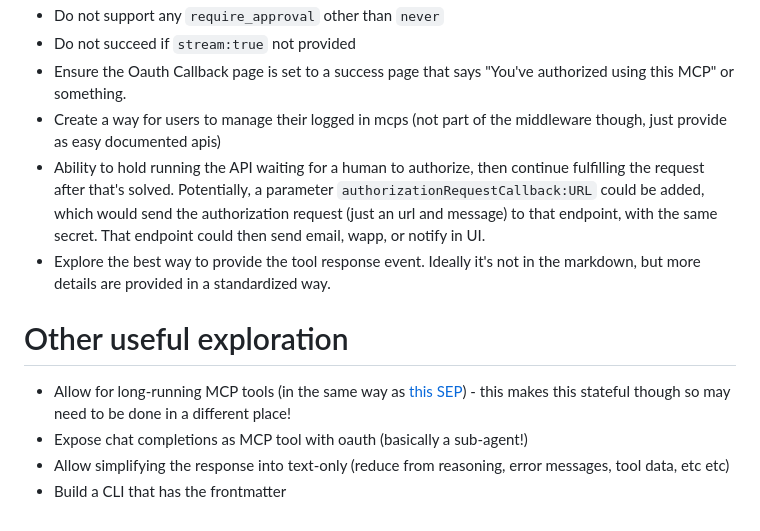
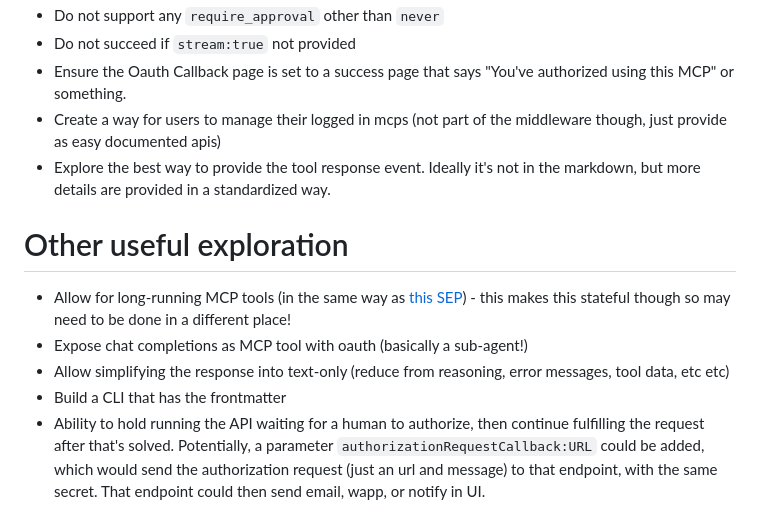
Before and after one commit to janwilmake/universal-mcp-oauth, a Markdown page: mcpidp-completions/README.md, the part around the change. GitHub-like rendering.

Commit message:
improvements

```diff
--- a/mcpidp-completions/README.md
+++ b/mcpidp-completions/README.md
@@ -104,7 +104,6 @@ type Tool = {
 - Do not succeed if `stream:true` not provided
 - Ensure the Oauth Callback page is set to a success page that says "You've authorized using this MCP" or something.
 - Create a way for users to manage their logged in mcps (not part of the middleware though, just provide as easy documented apis)
-- Ability to hold running the API waiting for a human to authorize, then continue fulfilling the request after that's solved. Potentially, a parameter `authorizationRequestCallback:URL` could be added, which would send the authorization request (just an url and message) to that endpoint, with the same secret. That endpoint could then send email, wapp, or notify in UI.
 - Explore the best way to provide the tool response event. Ideally it's not in the markdown, but more details are provided in a standardized way.
 
 # Other useful exploration
@@ -113,3 +112,4 @@ type Tool = {
 - Expose chat completions as MCP tool with oauth (basically a sub-agent!)
 - Allow simplifying the response into text-only (reduce from reasoning, error messages, tool data, etc etc)
 - Build a CLI that has the frontmatter
+- Ability to hold running the API waiting for a human to authorize, then continue fulfilling the request after that's solved. Potentially, a parameter `authorizationRequestCallback:URL` could be added, which would send the authorization request (just an url and message) to that endpoint, with the same secret. That endpoint could then send email, wapp, or notify in UI.
```
